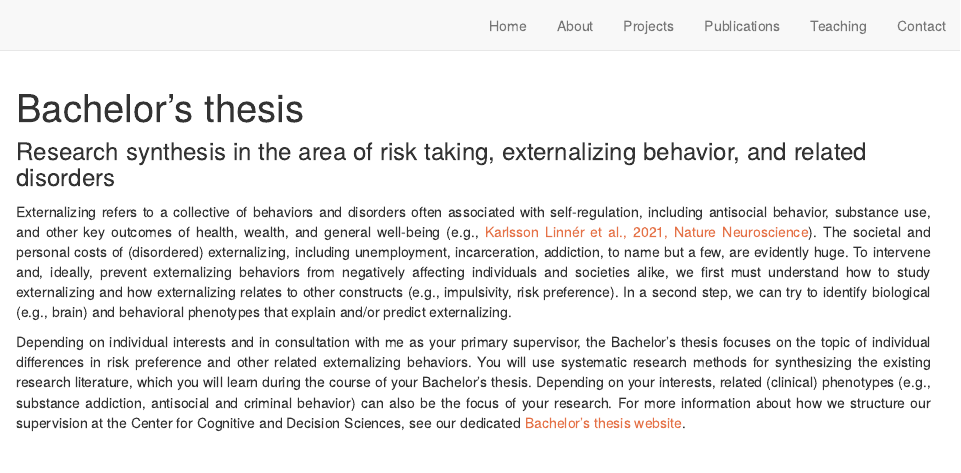
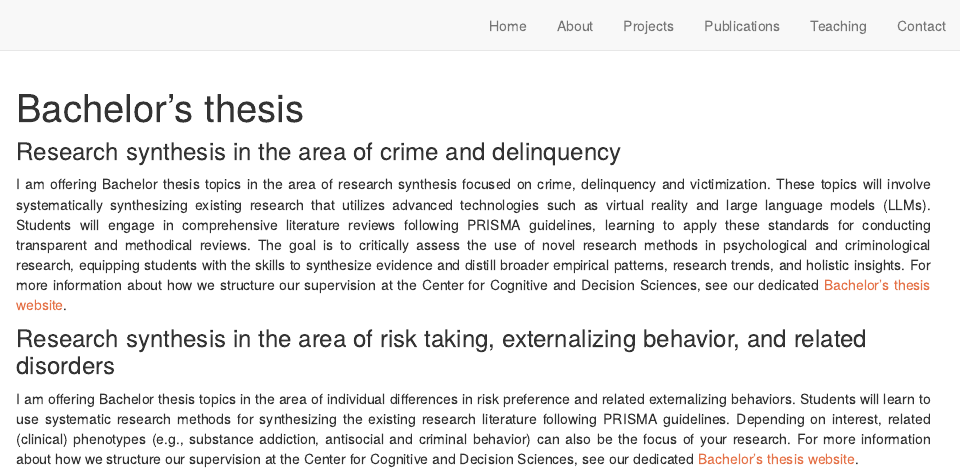
Before and after one commit to loreentisdall/loreentisdall.github.io, an R Markdown document (bsc_thesis.Rmd): the page in a window 1100 px wide, from its top. Rendered offline with R 4.5, knitr and Pandoc, with nearby package versions; drawn as R Markdown's standard HTML page in place of the format the file asks for.

Commit message:
Update BSc thesis

````diff
--- a/bsc_thesis.Rmd
+++ b/bsc_thesis.Rmd
@@ -22,8 +22,10 @@
 }
 ```
 
+### Research synthesis in the area of crime and delinquency
+
+<p style="text-align:justify;">I am offering Bachelor thesis topics in the area of research synthesis focused on crime, delinquency and victimization. These topics will involve systematically synthesizing existing research that utilizes advanced technologies such as virtual reality and large language models (LLMs). Students will engage in comprehensive literature reviews following PRISMA guidelines, learning to apply these standards for conducting transparent and methodical reviews. The goal is to critically assess the use of novel research methods in psychological and criminological research, equipping students with the skills to synthesize evidence and distill broader empirical patterns, research trends, and holistic insights. For more information about how we structure our supervision at the Center for Cognitive and Decision Sciences, see our dedicated [Bachelor's thesis website](https://matarui.github.io/BSc_thesis/).</p>
+
 ### Research synthesis in the area of risk taking, externalizing behavior, and related disorders
 
-<p style="text-align:justify;">Externalizing refers to a collective of behaviors and disorders often associated with self-regulation, including antisocial behavior, substance use, and other key outcomes of health, wealth, and general well-being (e.g., [Karlsson Linnér et al., 2021, Nature Neuroscience](https://doi.org/10.1038/s41593-021-00908-3)). The societal and personal costs of (disordered) externalizing, including unemployment, incarceration, addiction, to name but a few, are evidently huge. To intervene and, ideally, prevent externalizing behaviors from negatively affecting individuals and societies alike, we first must understand how to study externalizing and how externalizing relates to other constructs (e.g., impulsivity, risk preference). In a second step, we can try to identify biological (e.g., brain) and behavioral phenotypes that explain and/or predict externalizing.</p>
-
-<p style="text-align:justify;">Depending on individual interests and in consultation with me as your primary supervisor, the Bachelor's thesis focuses on the topic of individual differences in risk preference and other related externalizing behaviors. You will use systematic research methods for synthesizing the existing research literature, which you will learn during the course of your Bachelor's thesis. Depending on your interests, related (clinical) phenotypes (e.g., substance addiction, antisocial and criminal behavior) can also be the focus of your research. For more information about how we structure our supervision at the Center for Cognitive and Decision Sciences, see our dedicated [Bachelor's thesis website](https://matarui.github.io/BSc_thesis/).</p>
+<p style="text-align:justify;">I am offering Bachelor thesis topics in the area of individual differences in risk preference and related externalizing behaviors. Students will learn to use systematic research methods for synthesizing the existing research literature following PRISMA guidelines. Depending on interest, related (clinical) phenotypes (e.g., substance addiction, antisocial and criminal behavior) can also be the focus of your research. For more information about how we structure our supervision at the Center for Cognitive and Decision Sciences, see our dedicated [Bachelor's thesis website](https://matarui.github.io/BSc_thesis/).</p>
````
Also changed, not shown: docs/search.json, 1 other file.
